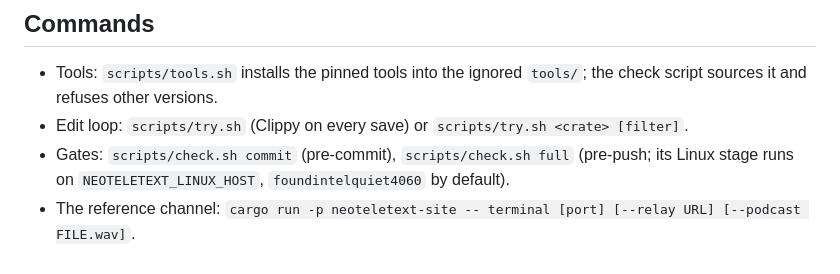
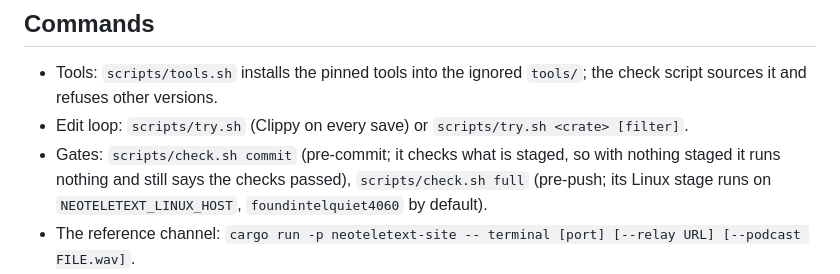
Before and after one commit to neoteletext/neoteletext-browser, a Markdown page: CLAUDE.md, the part around the change. Drawn GitHub-style.

Commit message:
Say that the commit gate checks only what is staged
With nothing staged, scripts/check.sh commit runs no check and still
reports that the checks passed, which was once taken for a passing
gate. Saying so where the gates are listed keeps that from recurring.

```diff
--- a/CLAUDE.md
+++ b/CLAUDE.md
@@ -24,7 +24,7 @@ A desktop browser for teletext channels on the web, built on the neoteletext eng
 
 - Tools: `scripts/tools.sh` installs the pinned tools into the ignored `tools/`; the check script sources it and refuses other versions.
 - Edit loop: `scripts/try.sh` (Clippy on every save) or `scripts/try.sh <crate> [filter]`.
-- Gates: `scripts/check.sh commit` (pre-commit), `scripts/check.sh full` (pre-push; its Linux stage runs on `NEOTELETEXT_LINUX_HOST`, `foundintelquiet4060` by default).
+- Gates: `scripts/check.sh commit` (pre-commit; it checks what is staged, so with nothing staged it runs nothing and still says the checks passed), `scripts/check.sh full` (pre-push; its Linux stage runs on `NEOTELETEXT_LINUX_HOST`, `foundintelquiet4060` by default).
 - The reference channel: `cargo run -p neoteletext-site -- terminal [port] [--relay URL] [--podcast FILE.wav]`.
 - A local qrkeyboard relay for tests: `NEOTELETEXT_QRKEYBOARD_RELAY` names one; qrkeyboard.com runs protocol 3 since 21 October 2026.
 - Diagnostics on standard error: `NEOTELETEXT_AUDIO_TRACE=1` reports the sound operations and the device's peak level; `NEOTELETEXT_FRAME_TRACE=1` reports every frame drawn and its cost, and every page frame and update that arrives. Each helper reports what confined it at start (`confine`); every layer is required, and a process that cannot have one does not run (decision 58).
```
